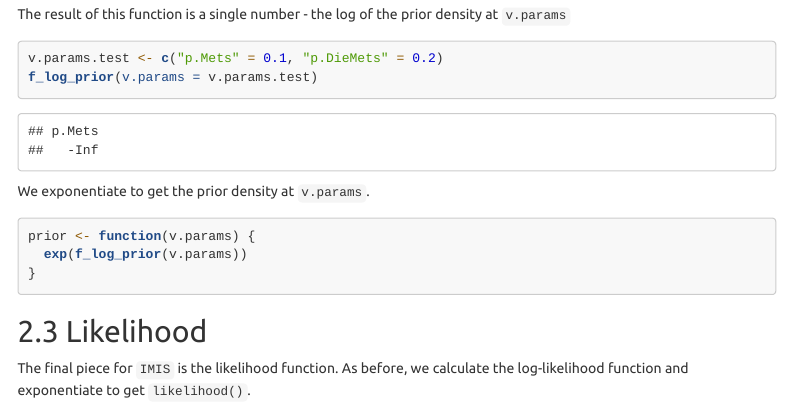
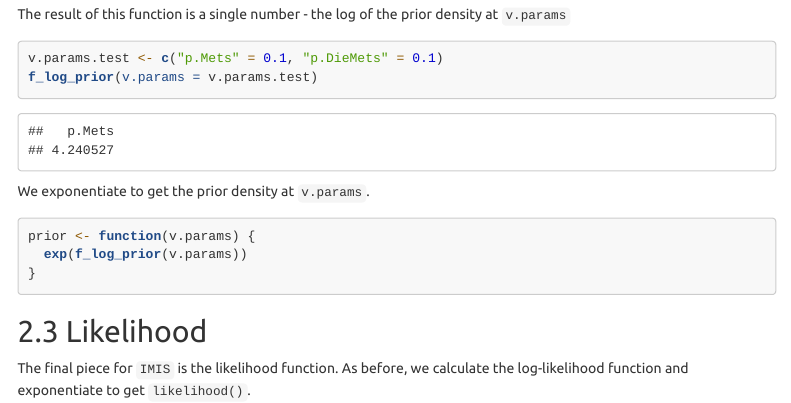
Before and after one commit to DARTH-git/calibSMDM2018-materials, an R Markdown document (tutorials/imis_3state.Rmd): the page in a window 1100 px wide, from 3100 px down. Rendered offline with R 4.5, knitr and Pandoc, with nearby package versions; code that draws random numbers runs with fixed seeds of ours; some code elsewhere in the file could not run offline; menus at the side of the page are left out.

Commit message:
Update values used in v.params.test

````diff
--- a/tutorials/imis_3state.Rmd
+++ b/tutorials/imis_3state.Rmd
@@ -122,7 +122,7 @@ f_log_prior <- function(v.params){
 The result of this function is a single number - the log of the prior density at `v.params`
 
 ```{r}
-v.params.test <- c("p.Mets" = 0.1, "p.DieMets" = 0.2)
+v.params.test <- c("p.Mets" = 0.1, "p.DieMets" = 0.1)
 f_log_prior(v.params = v.params.test)
 ```
 
````
Also changed, not shown: tutorials/imis_3state.html.
